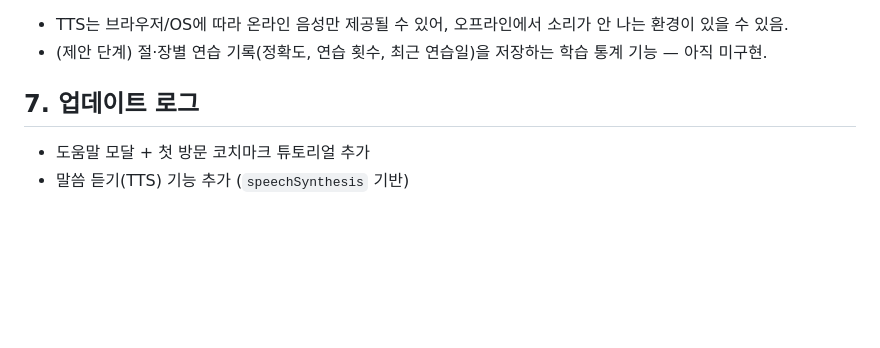
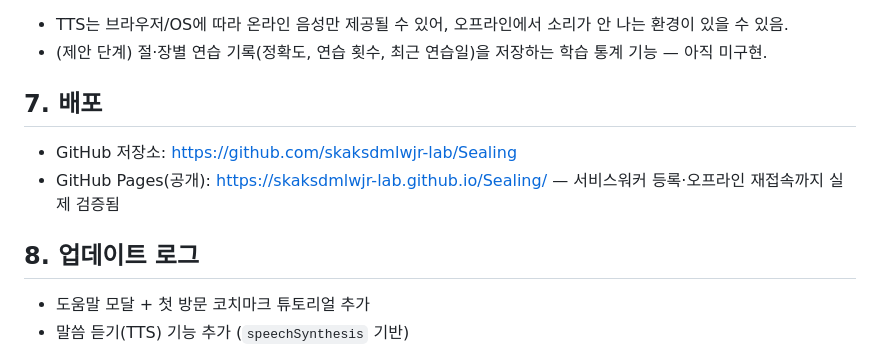
Before and after one commit to skaksdmlwjr-lab/Sealing, a Markdown page: Read.md, the part around the change. Drawn GitHub-style; blank space fills up the shorter version.

Commit message:
Read.md에 배포 정보 추가
Co-Authored-By: Claude Sonnet 5 <noreply@anthropic.com>

```diff
--- a/Read.md
+++ b/Read.md
@@ -71,7 +71,12 @@
 - TTS는 브라우저/OS에 따라 온라인 음성만 제공될 수 있어, 오프라인에서 소리가 안 나는 환경이 있을 수 있음.
 - (제안 단계) 절·장별 연습 기록(정확도, 연습 횟수, 최근 연습일)을 저장하는 학습 통계 기능 — 아직 미구현.
 
-## 7. 업데이트 로그
+## 7. 배포
+
+- GitHub 저장소: https://github.com/skaksdmlwjr-lab/Sealing
+- GitHub Pages(공개): https://skaksdmlwjr-lab.github.io/Sealing/ — 서비스워커 등록·오프라인 재접속까지 실제 검증됨
+
+## 8. 업데이트 로그
 
 - 도움말 모달 + 첫 방문 코치마크 튜토리얼 추가
 - 말씀 듣기(TTS) 기능 추가 (`speechSynthesis` 기반)
```
